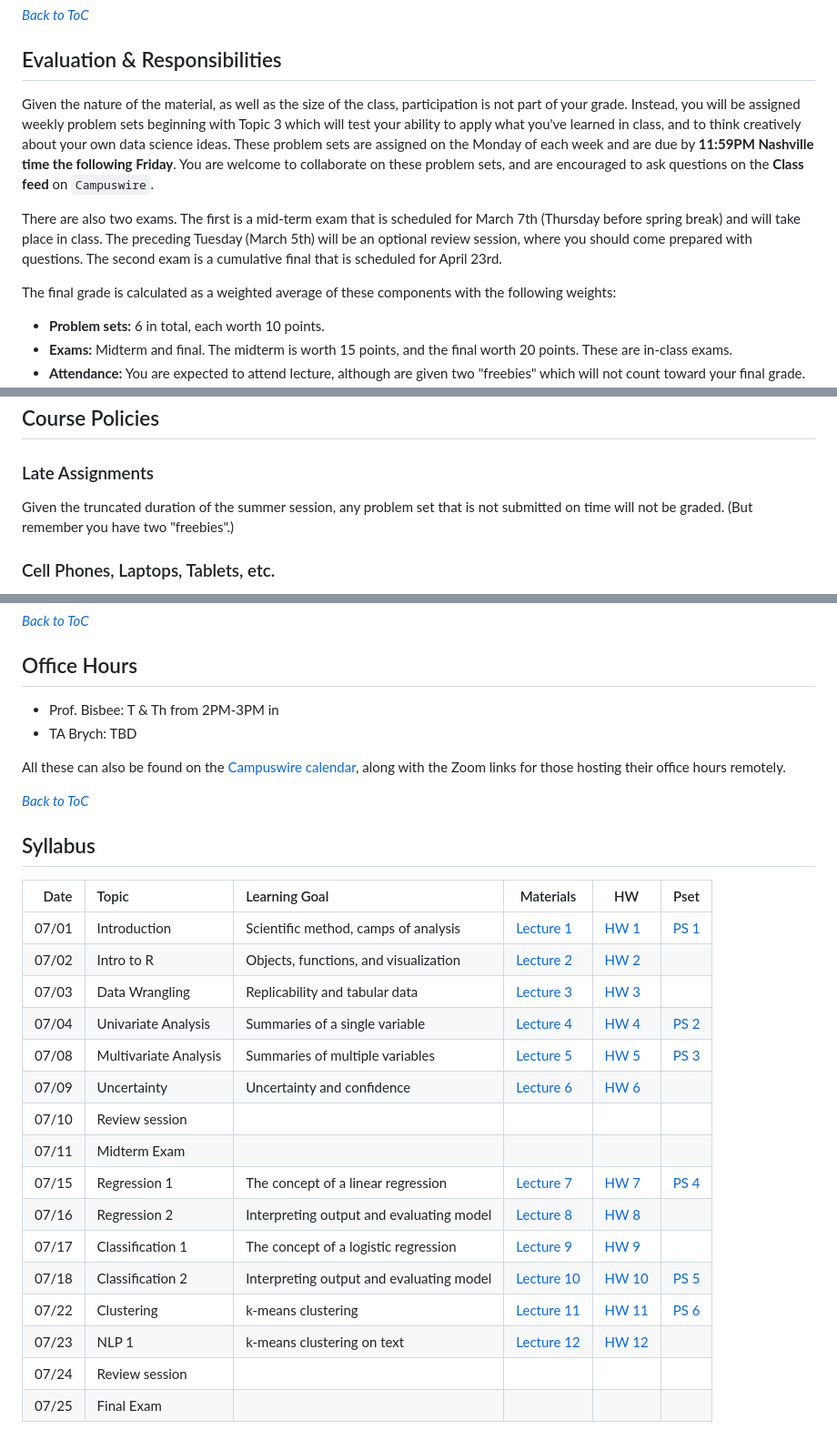
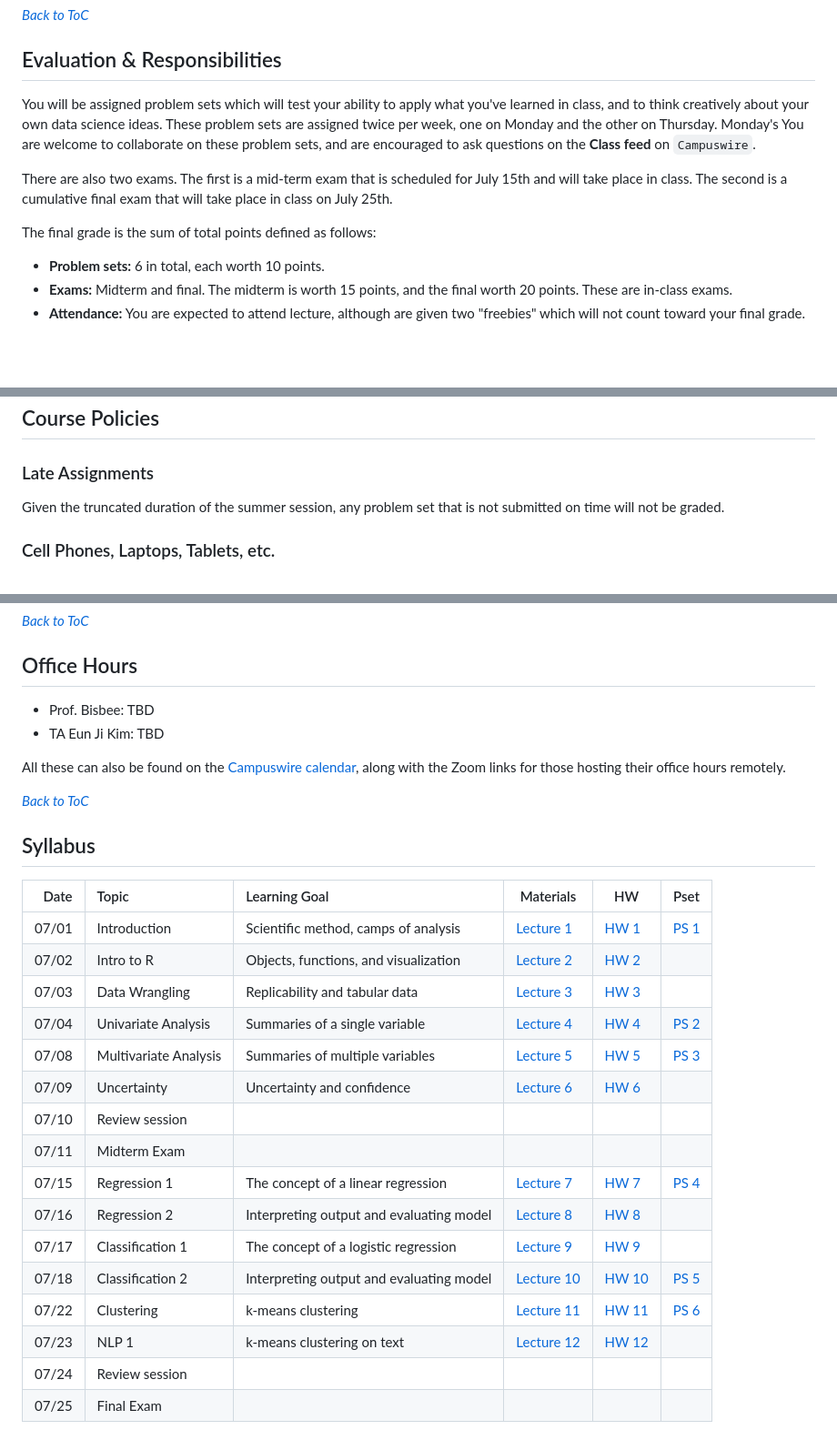
Before and after one commit to jbisbee1/ISP_Data_Science_2024, a Markdown page: README.md, 3 parts joined by grey strips. Shown: that part at 91% size. GitHub-like rendering; blank space fills up the shorter version.

```diff
--- a/README.md
+++ b/README.md
@@ -53,11 +53,11 @@ You are expected to adopt the following workflow for this class:
 
 ## Evaluation & Responsibilities
 
-Given the nature of the material, as well as the size of the class, participation is not part of your grade. Instead, you will be assigned weekly problem sets beginning with Topic 3 which will test your ability to apply what you've learned in class, and to think creatively about your own data science ideas. These problem sets are assigned on the Monday of each week and are due by **11:59PM Nashville time the following Friday**. You are welcome to collaborate on these problem sets, and are encouraged to ask questions on the **Class feed** on `Campuswire`.
+You will be assigned problem sets which will test your ability to apply what you've learned in class, and to think creatively about your own data science ideas. These problem sets are assigned twice per week, one on Monday and the other on Thursday. Monday's You are welcome to collaborate on these problem sets, and are encouraged to ask questions on the **Class feed** on `Campuswire`.
 
-There are also two exams. The first is a mid-term exam that is scheduled for March 7th (Thursday before spring break) and will take place in class. The preceding Tuesday (March 5th) will be an optional review session, where you should come prepared with questions. The second exam is a cumulative final that is scheduled for April 23rd.
+There are also two exams. The first is a mid-term exam that is scheduled for July 15th and will take place in class. The second is a cumulative final exam that will take place in class on July 25th.
 
-The final grade is calculated as a weighted average of these components with the following weights:
+The final grade is the sum of total points defined as follows:
 
 - **Problem sets:** 6 in total, each worth 10 points.
 - **Exams:** Midterm and final. The midterm is worth 15 points, and the final worth 20 points. These are in-class exams.
@@ -84,7 +84,7 @@ Letter grades are determined as per the standard SNU grading system, reproduced
 
 ### Late Assignments
 
-Given the truncated duration of the summer session, any problem set that is not submitted on time will not be graded. (But remember you have two "freebies".)
+Given the truncated duration of the summer session, any problem set that is not submitted on time will not be graded.
 
 ### Cell Phones, Laptops, Tablets, etc.
 
@@ -110,8 +110,8 @@ The observance of religious holidays (activities observed by a religious group o
 *[Back to ToC](#table-of-contents)*
 
 ## Office Hours
-* Prof. Bisbee: T & Th from 2PM-3PM in
-* TA Brych: TBD
+* Prof. Bisbee: TBD
+* TA Eun Ji Kim: TBD
 
 All these can also be found on the [Campuswire calendar](https://campuswire.com/c/calendar), along with the Zoom links for those hosting their office hours remotely.
 
```
Also changed, not shown: other parts of README.md (+11 -11 lines).
